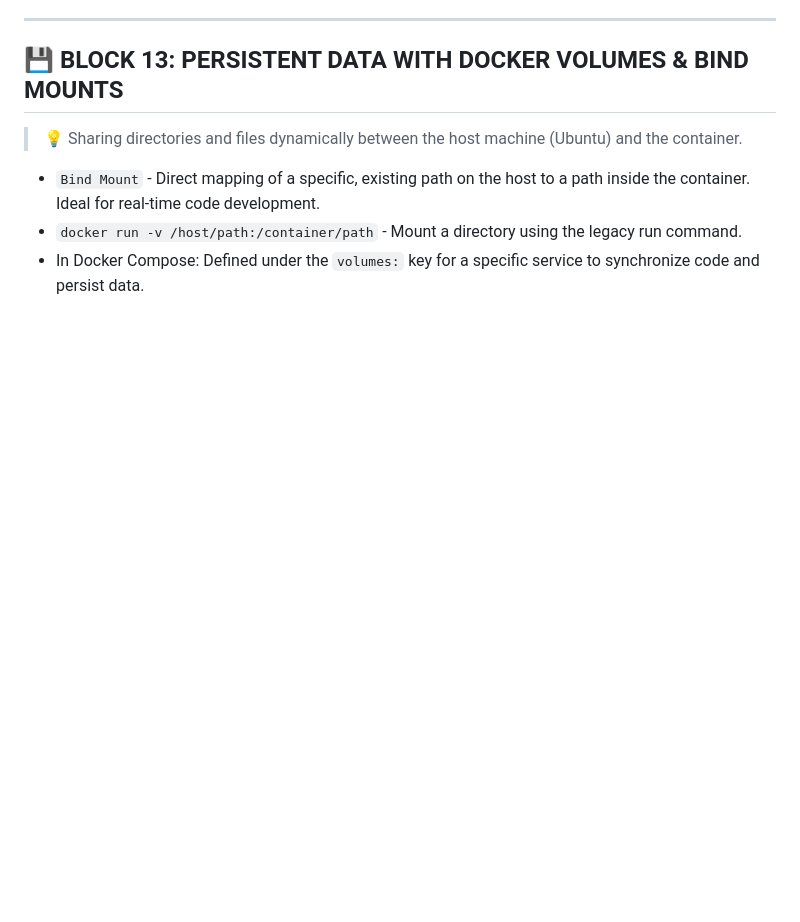
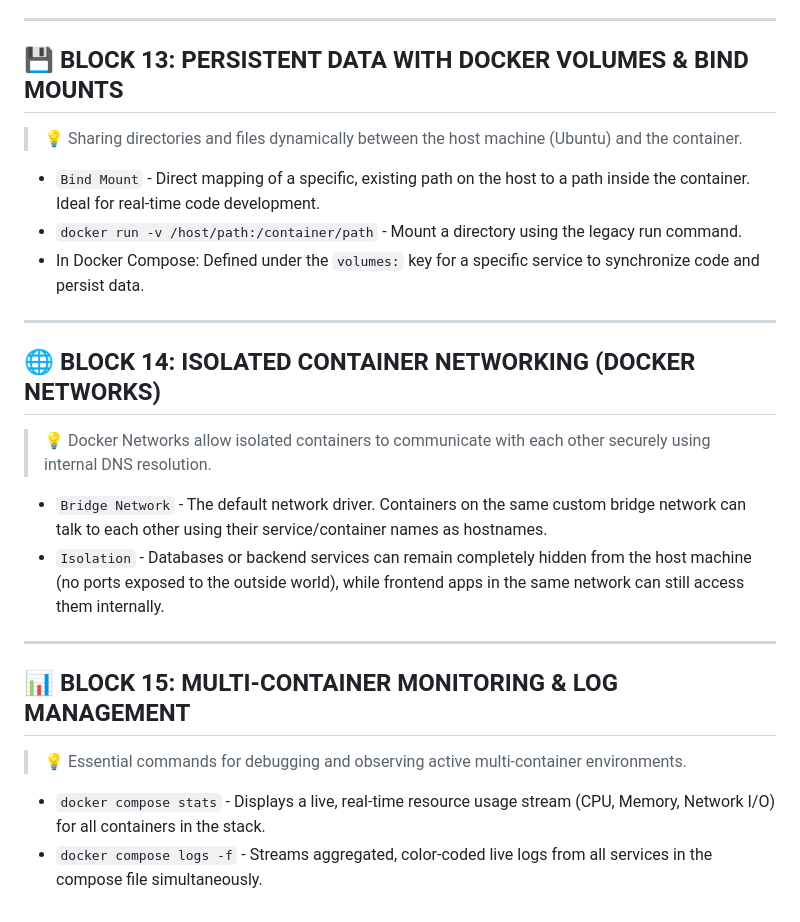
Before and after one commit to Kristofo1256/cloud-transformation, a Markdown page: M01_Linux/notatki.md, the part around the change. GitHub-like rendering; blank space fills up the shorter version.

Commit message:
feat(ops): add multi-container monitoring and logs documentation

```diff
--- a/M01_Linux/notatki.md
+++ b/M01_Linux/notatki.md
@@ -126,3 +126,17 @@ This document serves as a comprehensive reference guide for Linux system adminis
 * `Bind Mount` - Direct mapping of a specific, existing path on the host to a path inside the container. Ideal for real-time code development.
 * `docker run -v /host/path:/container/path` - Mount a directory using the legacy run command.
 * In Docker Compose: Defined under the `volumes:` key for a specific service to synchronize code and persist data.
+
+---
+
+## 🌐 BLOCK 14: ISOLATED CONTAINER NETWORKING (DOCKER NETWORKS)
+> 💡 Docker Networks allow isolated containers to communicate with each other securely using internal DNS resolution.
+* `Bridge Network` - The default network driver. Containers on the same custom bridge network can talk to each other using their service/container names as hostnames.
+* `Isolation` - Databases or backend services can remain completely hidden from the host machine (no ports exposed to the outside world), while frontend apps in the same network can still access them internally.
+
+---
+
+## 📊 BLOCK 15: MULTI-CONTAINER MONITORING & LOG MANAGEMENT
+> 💡 Essential commands for debugging and observing active multi-container environments.
+* `docker compose stats` - Displays a live, real-time resource usage stream (CPU, Memory, Network I/O) for all containers in the stack.
+* `docker compose logs -f` - Streams aggregated, color-coded live logs from all services in the compose file simultaneously.
```
